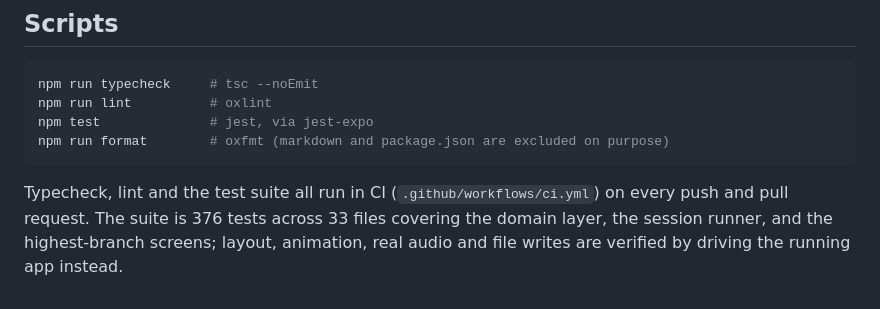
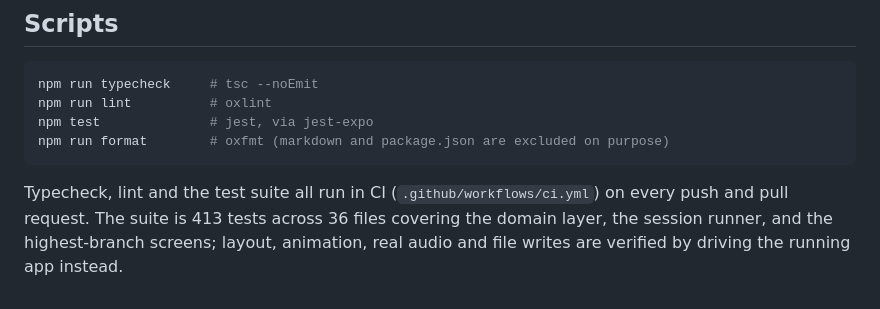
Before and after one commit to celsaad/kettle, a Markdown page: README.md, the part around the change. Rendered like a GitHub page.

````diff
--- a/README.md
+++ b/README.md
@@ -111,6 +111,6 @@ npm run format        # oxfmt (markdown and package.json are excluded on purpose
 ```
 
 Typecheck, lint and the test suite all run in CI (`.github/workflows/ci.yml`) on every push and pull
-request. The suite is 376 tests across 33 files covering the domain layer, the session runner, and
+request. The suite is 413 tests across 36 files covering the domain layer, the session runner, and
 the highest-branch screens; layout, animation, real audio and file writes are verified by driving the
 running app instead.
````
Also changed, not shown: docs/implementation-plan.md (+21 -8 lines).
